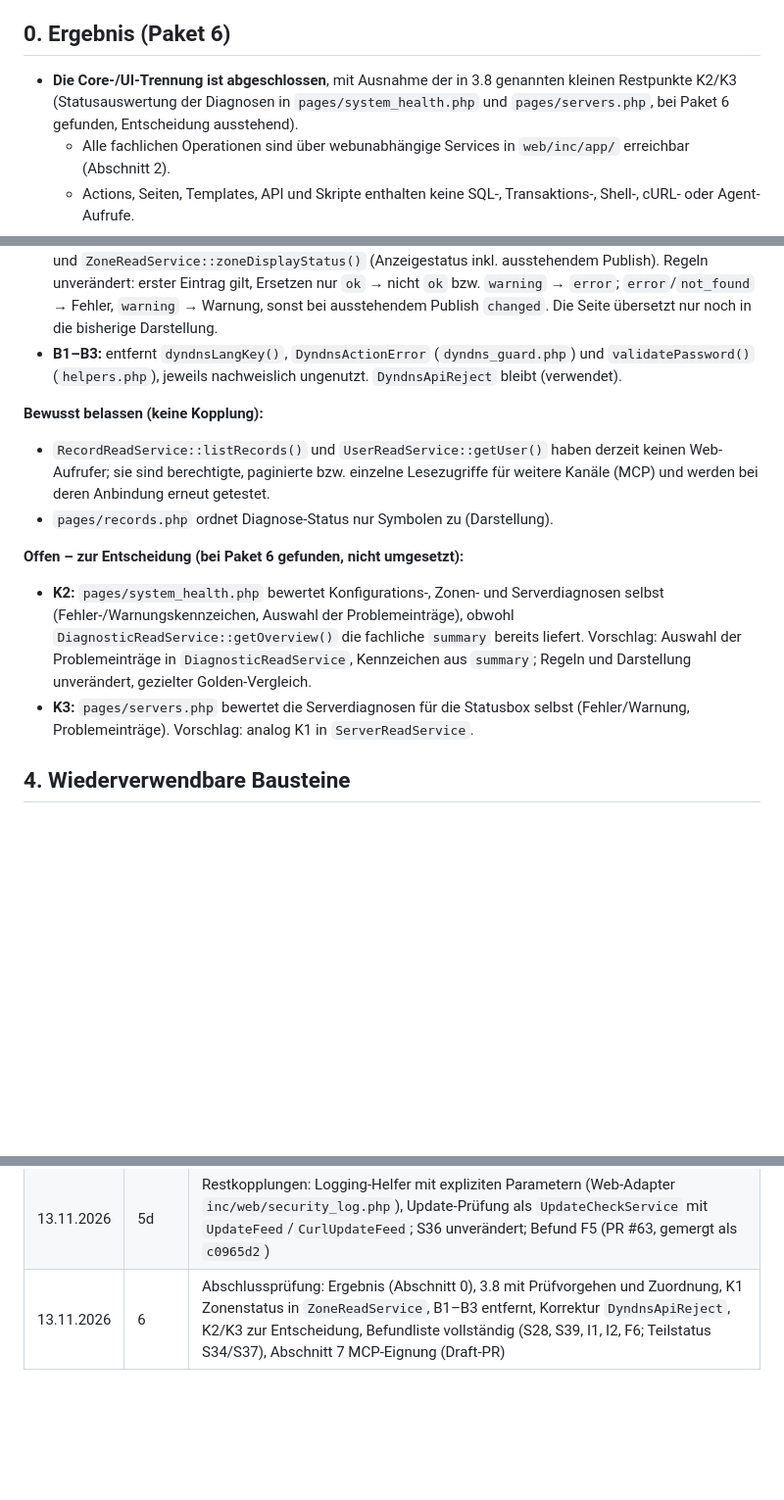
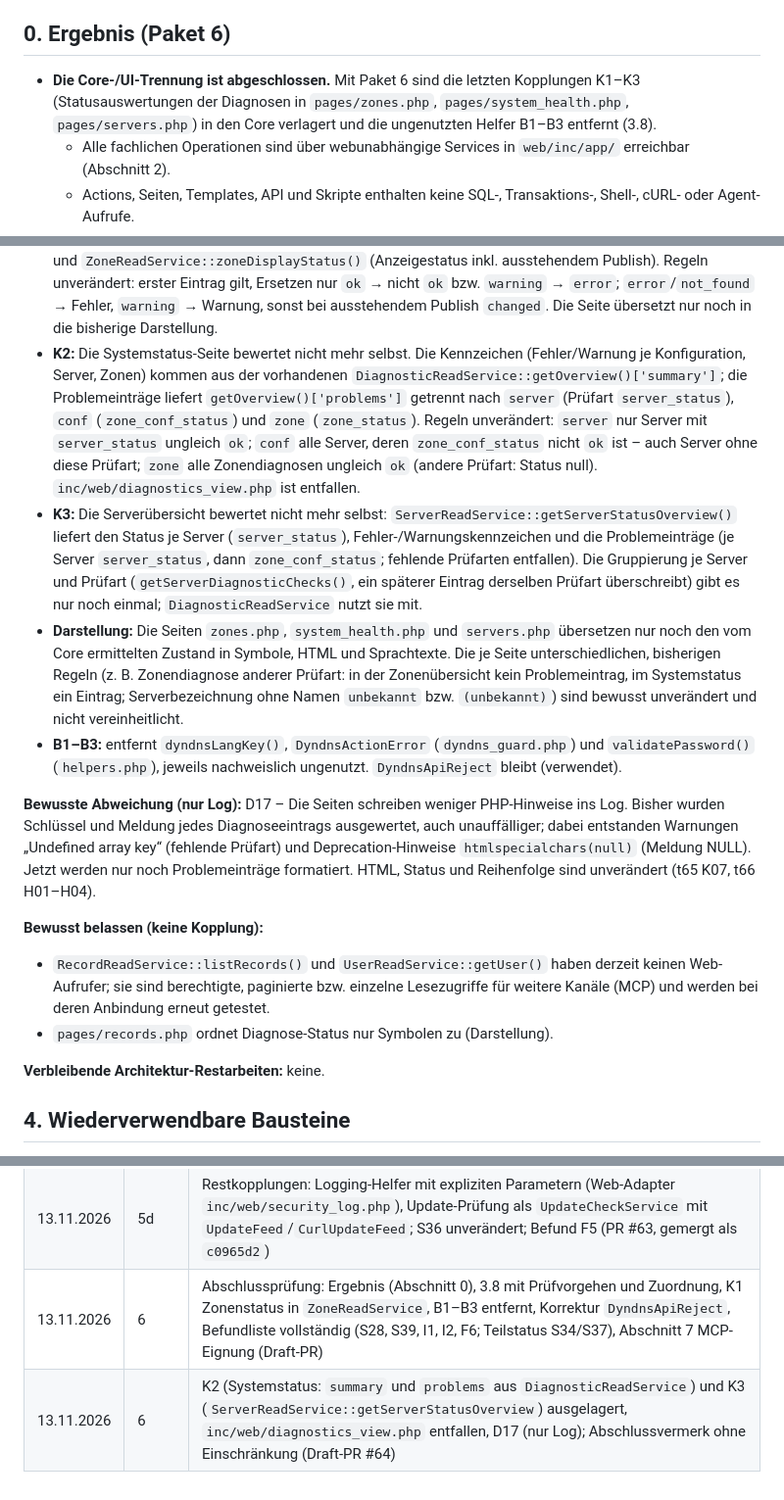
Before and after one commit to Twilight-Networks/dnsmanager, a Markdown page: docs/ARCHITECTURE_CORE.md, 3 parts joined by grey strips. Shown at 98% size. Drawn GitHub-style; blank space fills up the shorter version.

Commit message:
docs(architecture): record completed core/UI separation after K2/K3 (core package 6)
Co-Authored-By: Claude Opus 5.5 <noreply@anthropic.com>

```diff
--- a/docs/ARCHITECTURE_CORE.md
+++ b/docs/ARCHITECTURE_CORE.md
@@ -5,8 +5,8 @@ Stand: 13.11.2026, Basis `main` = `c0965d2` (nach Paket 5d), ergänzt um Paket 6
 
 ## 0. Ergebnis (Paket 6)
 
-- **Die Core-/UI-Trennung ist abgeschlossen**, mit Ausnahme der in 3.8 genannten kleinen Restpunkte K2/K3 (Statusauswertung der Diagnosen in
-  `pages/system_health.php` und `pages/servers.php`, bei Paket 6 gefunden, Entscheidung ausstehend).
+- **Die Core-/UI-Trennung ist abgeschlossen.** Mit Paket 6 sind die letzten Kopplungen K1–K3 (Statusauswertungen der Diagnosen in
+  `pages/zones.php`, `pages/system_health.php`, `pages/servers.php`) in den Core verlagert und die ungenutzten Helfer B1–B3 entfernt (3.8).
   - Alle fachlichen Operationen sind über webunabhängige Services in `web/inc/app/` erreichbar (Abschnitt 2).
   - Actions, Seiten, Templates, API und Skripte enthalten keine SQL-, Transaktions-, Shell-, cURL- oder Agent-Aufrufe.
   - Core und Infrastruktur hängen nicht von Session, HTTP, `$LANG`, Web-Bootstrap oder `global`/`$GLOBALS` ab.
@@ -234,15 +234,18 @@ Authentifizierung per Bearer-Token. Der Agent ist nicht Teil der Core-Trennung;
 
 **Erledigt mit Paket 6:**
 - **K1:** Statusauswertung der Zonenübersicht aus `pages/zones.php` in `ZoneReadService::getZoneStatusOverview()` (maßgeblicher Diagnose-Eintrag je Zone, Gesamtbewertung, Problemeinträge; gleiche Berechtigung und Reihenfolge wie `listZoneDiagnostics()`) und `ZoneReadService::zoneDisplayStatus()` (Anzeigestatus inkl. ausstehendem Publish). Regeln unverändert: erster Eintrag gilt, Ersetzen nur `ok` → nicht `ok` bzw. `warning` → `error`; `error`/`not_found` → Fehler, `warning` → Warnung, sonst bei ausstehendem Publish `changed`. Die Seite übersetzt nur noch in die bisherige Darstellung.
+- **K2:** Die Systemstatus-Seite bewertet nicht mehr selbst. Die Kennzeichen (Fehler/Warnung je Konfiguration, Server, Zonen) kommen aus der vorhandenen `DiagnosticReadService::getOverview()['summary']`; die Problemeinträge liefert `getOverview()['problems']` getrennt nach `server` (Prüfart `server_status`), `conf` (`zone_conf_status`) und `zone` (`zone_status`). Regeln unverändert: `server` nur Server mit `server_status` ungleich `ok`; `conf` alle Server, deren `zone_conf_status` nicht `ok` ist – auch Server ohne diese Prüfart; `zone` alle Zonendiagnosen ungleich `ok` (andere Prüfart: Status null). `inc/web/diagnostics_view.php` ist entfallen.
+- **K3:** Die Serverübersicht bewertet nicht mehr selbst: `ServerReadService::getServerStatusOverview()` liefert den Status je Server (`server_status`), Fehler-/Warnungskennzeichen und die Problemeinträge (je Server `server_status`, dann `zone_conf_status`; fehlende Prüfarten entfallen). Die Gruppierung je Server und Prüfart (`getServerDiagnosticChecks()`, ein späterer Eintrag derselben Prüfart überschreibt) gibt es nur noch einmal; `DiagnosticReadService` nutzt sie mit.
+- **Darstellung:** Die Seiten `zones.php`, `system_health.php` und `servers.php` übersetzen nur noch den vom Core ermittelten Zustand in Symbole, HTML und Sprachtexte. Die je Seite unterschiedlichen, bisherigen Regeln (z. B. Zonendiagnose anderer Prüfart: in der Zonenübersicht kein Problemeintrag, im Systemstatus ein Eintrag; Serverbezeichnung ohne Namen `unbekannt` bzw. `(unbekannt)`) sind bewusst unverändert und nicht vereinheitlicht.
 - **B1–B3:** entfernt `dyndnsLangKey()`, `DyndnsActionError` (`dyndns_guard.php`) und `validatePassword()` (`helpers.php`), jeweils nachweislich ungenutzt. `DyndnsApiReject` bleibt (verwendet).
+
+**Bewusste Abweichung (nur Log):** D17 – Die Seiten schreiben weniger PHP-Hinweise ins Log. Bisher wurden Schlüssel und Meldung jedes Diagnoseeintrags ausgewertet, auch unauffälliger; dabei entstanden Warnungen „Undefined array key“ (fehlende Prüfart) und Deprecation-Hinweise `htmlspecialchars(null)` (Meldung NULL). Jetzt werden nur noch Problemeinträge formatiert. HTML, Status und Reihenfolge sind unverändert (t65 K07, t66 H01–H04).
 
 **Bewusst belassen (keine Kopplung):**
 - `RecordReadService::listRecords()` und `UserReadService::getUser()` haben derzeit keinen Web-Aufrufer; sie sind berechtigte, paginierte bzw. einzelne Lesezugriffe für weitere Kanäle (MCP) und werden bei deren Anbindung erneut getestet.
 - `pages/records.php` ordnet Diagnose-Status nur Symbolen zu (Darstellung).
 
-**Offen – zur Entscheidung (bei Paket 6 gefunden, nicht umgesetzt):**
-- **K2:** `pages/system_health.php` bewertet Konfigurations-, Zonen- und Serverdiagnosen selbst (Fehler-/Warnungskennzeichen, Auswahl der Problemeinträge), obwohl `DiagnosticReadService::getOverview()` die fachliche `summary` bereits liefert. Vorschlag: Auswahl der Problemeinträge in `DiagnosticReadService`, Kennzeichen aus `summary`; Regeln und Darstellung unverändert, gezielter Golden-Vergleich.
-- **K3:** `pages/servers.php` bewertet die Serverdiagnosen für die Statusbox selbst (Fehler/Warnung, Problemeinträge). Vorschlag: analog K1 in `ServerReadService`.
+**Verbleibende Architektur-Restarbeiten:** keine.
 
 ## 4. Wiederverwendbare Bausteine
 
@@ -337,4 +340,5 @@ werden nur nach gesonderter Freigabe vorgezogen. Aus der früheren S-Reihe (bis
 | 12.11.2026 | 5b | Monitoring und Systemprüfungen: `MonitoringService` mit Laufsperre, Agent-/Mail-Adapter, CLI als Adapter, S37 (`exec`) behoben, `SystemCheckService`; Review-Korrektur Runner-Fehlerbehandlung (PR #61, gemergt als `aabe398`; D13–D16 akzeptiert) |
 | 12.11.2026 | 5c | Authentifizierung: `AuthService` (Zugangsdaten/Kontostatus, Session-Revalidierung inkl. `session_epoch`); `login_user` und `revalidate_session` als Web-Adapter; Sicherheitsverhalten unverändert; Testbefunde S35 (Ergänzung) und F4 (PR #62, gemergt als `71fec49`) |
 | 13.11.2026 | 5d | Restkopplungen: Logging-Helfer mit expliziten Parametern (Web-Adapter `inc/web/security_log.php`), Update-Prüfung als `UpdateCheckService` mit `UpdateFeed`/`CurlUpdateFeed`; S36 unverändert; Befund F5 (PR #63, gemergt als `c0965d2`) |
-| 13.11.2026 | 6 | Abschlussprüfung: Ergebnis (Abschnitt 0), 3.8 mit Prüfvorgehen und Zuordnung, K1 Zonenstatus in `ZoneReadService`, B1–B3 entfernt, Korrektur `DyndnsApiReject`, K2/K3 zur Entscheidung, Befundliste vollständig (S28, S39, I1, I2, F6; Teilstatus S34/S37), Abschnitt 7 MCP-Eignung (Draft-PR) |
+| 13.11.2026 | 6 | Abschlussprüfung: Ergebnis (Abschnitt 0), 3.8 mit Prüfvorgehen und Zuordnung, K1 Zonenstatus in `ZoneReadService`, B1–B3 entfernt, Korrektur `DyndnsApiReject`, Befundliste vollständig (S28, S39, I1, I2, F6; Teilstatus S34/S37), Abschnitt 7 MCP-Eignung (Draft-PR) |
+| 13.11.2026 | 6 | K2 (Systemstatus: `summary` und `problems` aus `DiagnosticReadService`) und K3 (`ServerReadService::getServerStatusOverview`) ausgelagert, `inc/web/diagnostics_view.php` entfallen, D17 (nur Log); Abschlussvermerk ohne Einschränkung (Draft-PR #64) |
```
Also changed, not shown: other parts of docs/ARCHITECTURE_CORE.md (+6 -6 lines).
